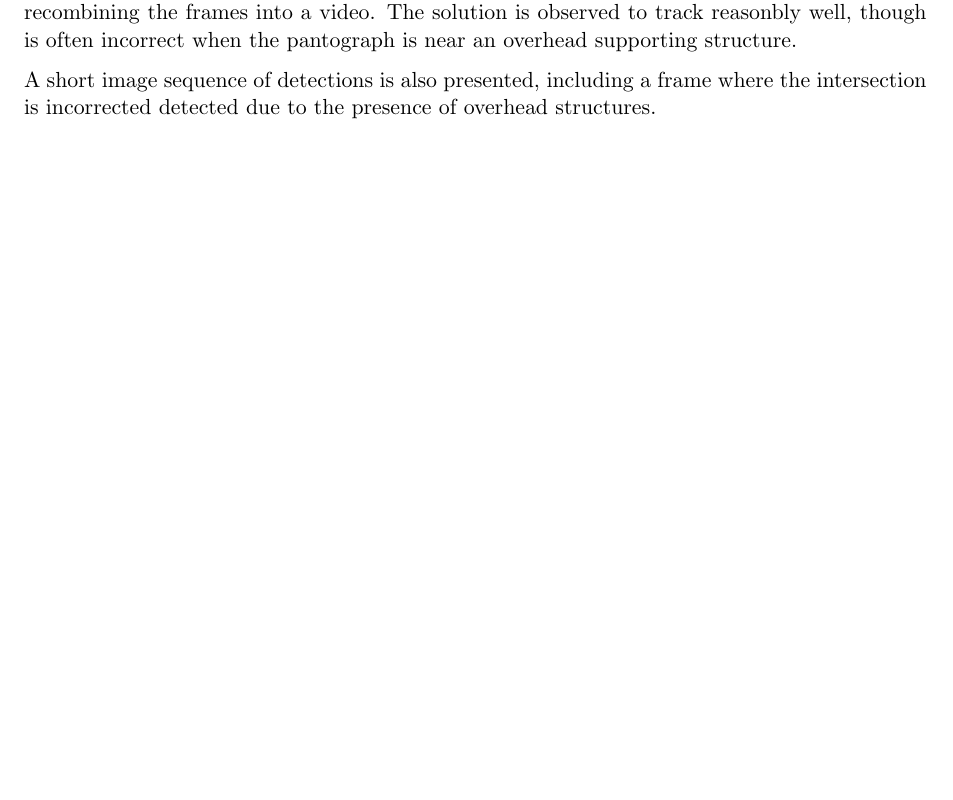
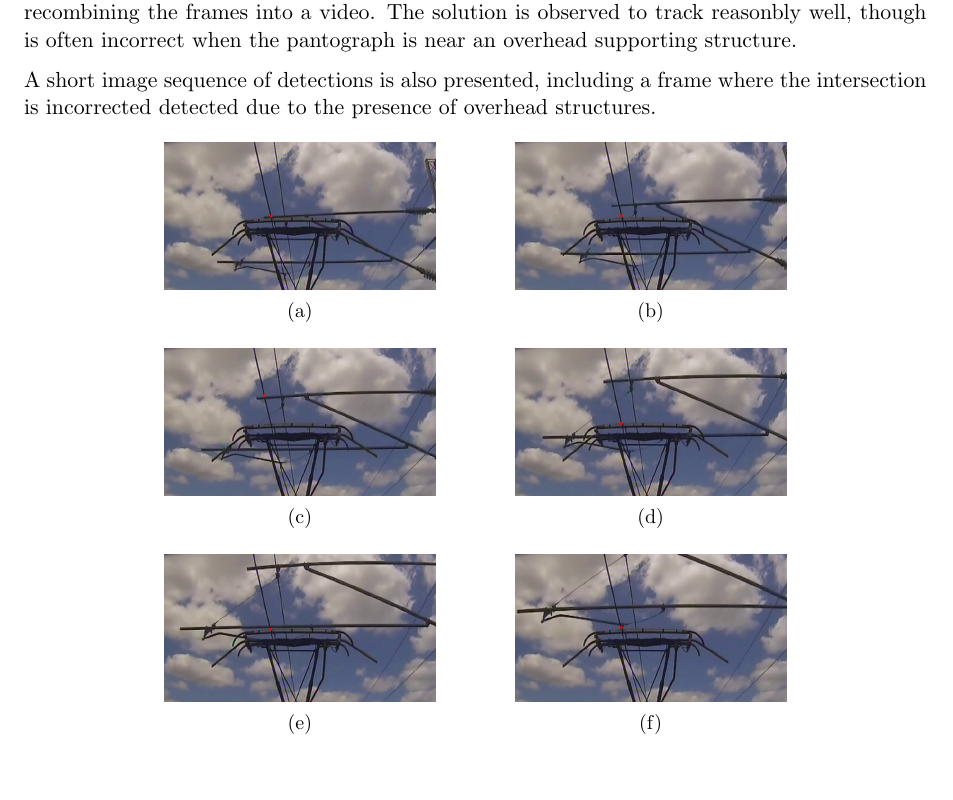
Before and after one commit to deren-teo/elec4630, a LaTeX document (a1/tex/main.tex, which reads a1/tex/sections/report_q2.tex): part of page 10 of 22, cut so that both start at the same text, the shorter picture padded with empty space. Compiled offline with pdfLaTeX.

Commit message:
A1Q2: added detection figures

```diff
--- a/a1/tex/sections/report_q2.tex
+++ b/a1/tex/sections/report_q2.tex
@@ -113,6 +113,45 @@ The detected horizontal position of the intersection between the pantograph and
 The results were additionally verified by drawing the intersection point on each frame and recombining the frames into a video. The solution is observed to track reasonbly well, though is often incorrect when the pantograph is near an overhead supporting structure.
 
 A short image sequence of detections is also presented, including a frame where the intersection is incorrected detected due to the presence of overhead structures.
+
+\begin{figure}[ht]
+  \centering
+  \begin{subfigure}[b]{0.3\textwidth}
+    \centering
+    \includegraphics[width=\textwidth]{images/q2_results_b1.png}
+    \caption{}
+  \end{subfigure}
+  \hspace{3em}
+  \begin{subfigure}[b]{0.3\textwidth}
+    \centering
+    \includegraphics[width=\textwidth]{images/q2_results_b2.png}
+    \caption{}
+  \end{subfigure}
+  \\ \vspace{1em}
+  \begin{subfigure}[b]{0.3\textwidth}
+    \centering
+    \includegraphics[width=\textwidth]{images/q2_results_b3.png}
+    \caption{}
+  \end{subfigure}
+  \hspace{3em}
+  \begin{subfigure}[b]{0.3\textwidth}
+    \centering
+    \includegraphics[width=\textwidth]{images/q2_results_b4.png}
+    \caption{}
+  \end{subfigure}
+  \\ \vspace{1em}
+  \begin{subfigure}[b]{0.3\textwidth}
+    \centering
+    \includegraphics[width=\textwidth]{images/q2_results_b5.png}
+    \caption{}
+  \end{subfigure}
+  \hspace{3em}
+  \begin{subfigure}[b]{0.3\textwidth}
+    \centering
+    \includegraphics[width=\textwidth]{images/q2_results_b6.png}
+    \caption{}
+  \end{subfigure}
+\end{figure}
 
 \newpage
 \section{Discussion}
```
Also changed, not shown: a1/tex/images/q2_results_a.png (renamed from a1/tex/images/q2_results.png), a1/tex/images/q2_results_b1.png (added), a1/tex/images/q2_results_b2.png (added), a1/tex/images/q2_results_b3.png (added), a1/tex/images/q2_results_b4.png (added), a1/tex/images/q2_results_b5.png (added), a1/tex/images/q2_results_b6.png (added), a1/tex/sections/report_q2.tex (2 more changed lines).
